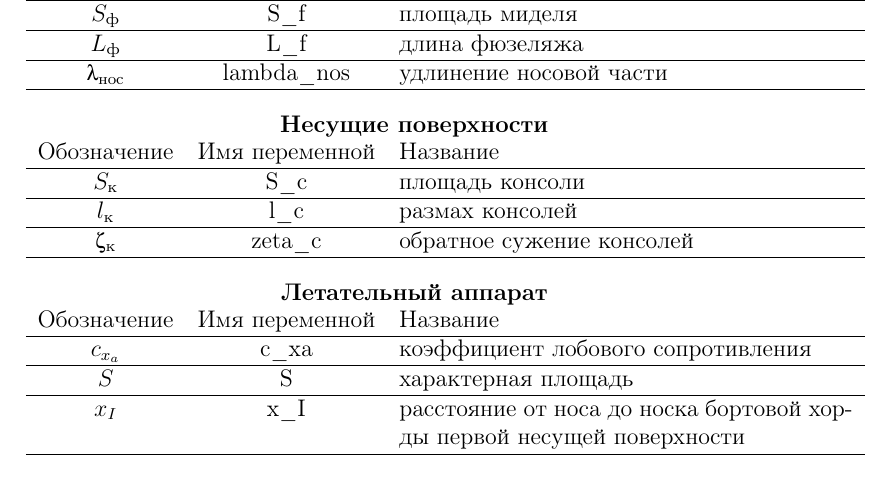
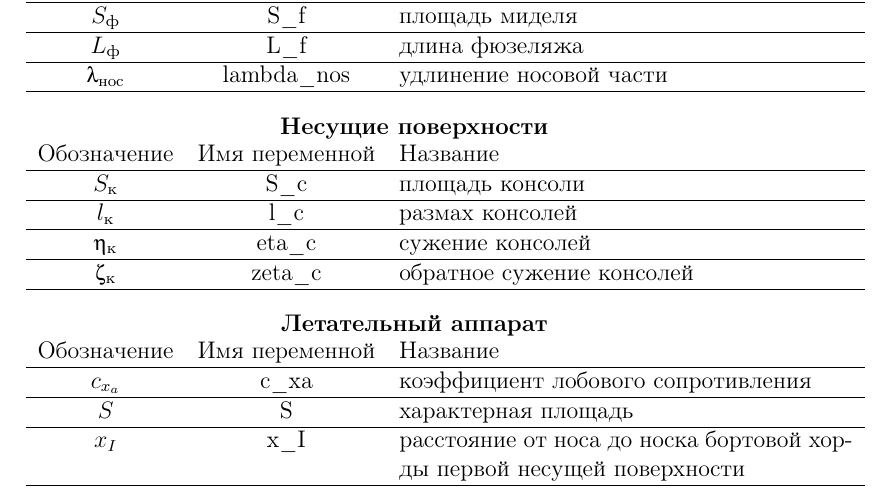
Before and after one commit to DenisT1996/AerodynamicVariables, a LaTeX document (AerodynamicVariables.tex): part of the page, cut so that both start at the same text. Compiled offline with pdfLaTeX.

Commit message:
Добавлена eta_c

```diff
--- a/AerodynamicVariables.tex
+++ b/AerodynamicVariables.tex
@@ -10,6 +10,7 @@
 \renewcommand{\delta}{\updelta}
 \renewcommand{\lambda}{\uplambda}
 \renewcommand{\zeta}{\upzeta}
+\renewcommand{\eta}{\upeta}
 
 \newcommand{\Mach}{\mathrm{M}}
 \newcommand{\rut}{\text{т}}
@@ -39,6 +40,7 @@
 			Обозначение             & Имя переменной  & Название \\ \hline
 			$ S_\text{к}   $        & S\_c            & площадь консоли \\ \hline
 			$ l_\text{к}    $       & l\_c            & размах консолей \\ \hline
+			$ \eta_\text{к} $       & eta\_c           & сужение консолей \\ \hline
 			$ \zeta_\text{к} $      & zeta\_c         & обратное сужение консолей \\ \hline
 		\end{tabular}
 		\bigbreak
```
Also changed, not shown: AerodynamicVariables.pdf.
